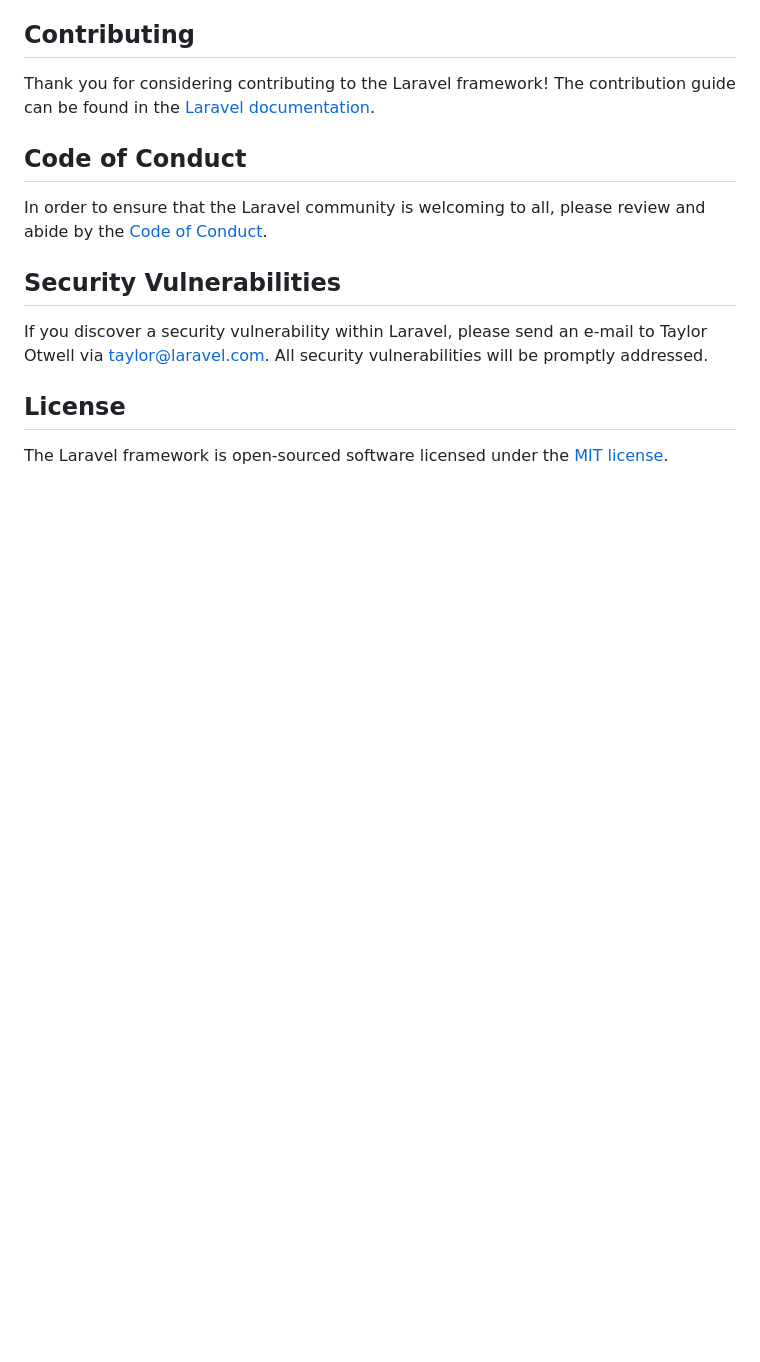
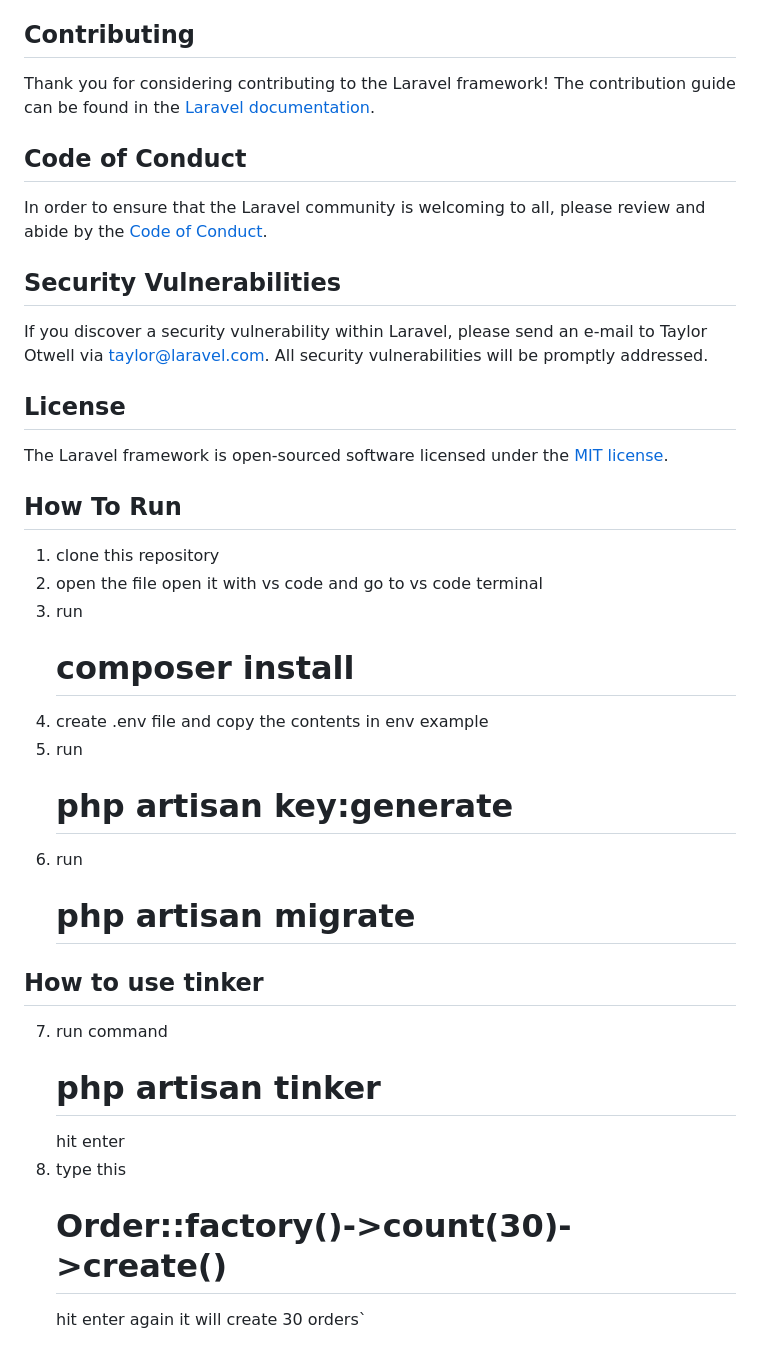
Before and after one commit to mjtampus/OAPP, a Markdown page: README.md, the part around the change. Rendered like a GitHub page; blank space fills up the shorter version.

```diff
--- a/README.md
+++ b/README.md
@@ -64,3 +64,17 @@ If you discover a security vulnerability within Laravel, please send an e-mail t
 ## License
 
 The Laravel framework is open-sourced software licensed under the [MIT license](https://opensource.org/licenses/MIT).
+
+## How To Run
+
+1. clone this repository
+2. open the file open it with vs code and go to vs code terminal
+3. run <h1> composer install </h1>
+4. create .env file and copy the contents in env example
+5. run <h1> php artisan key:generate </h1>
+6. run <h1> php artisan migrate </h1>
+
+## How to use tinker
+
+7. run command <h1> php artisan tinker </h1> hit enter
+8. type this <h1> Order::factory()->count(30)->create() </h1> hit enter again it will create 30 orders`
```
